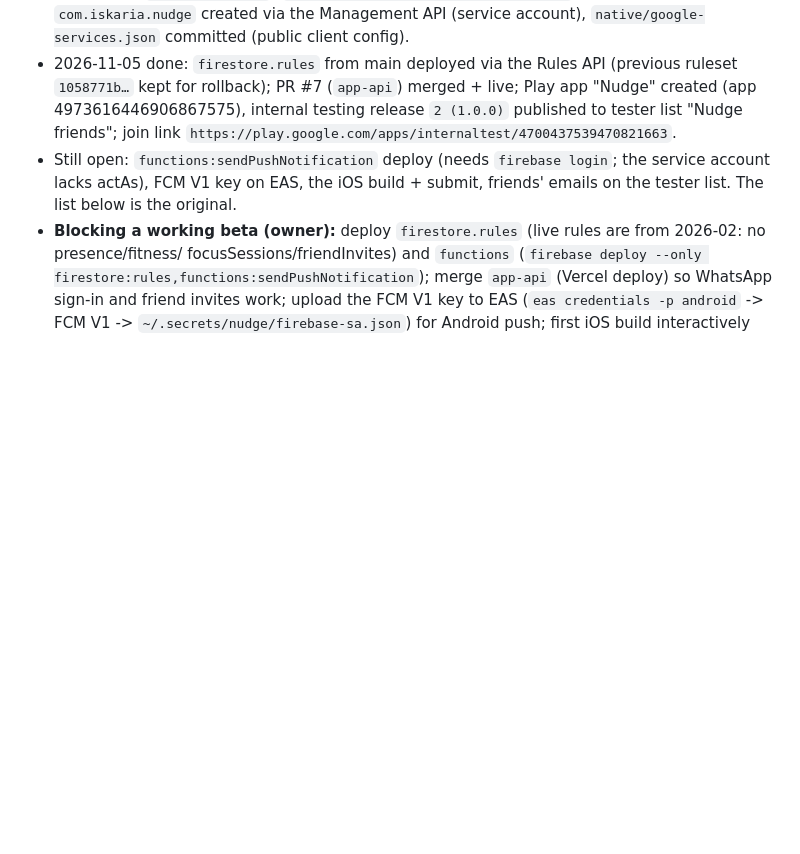
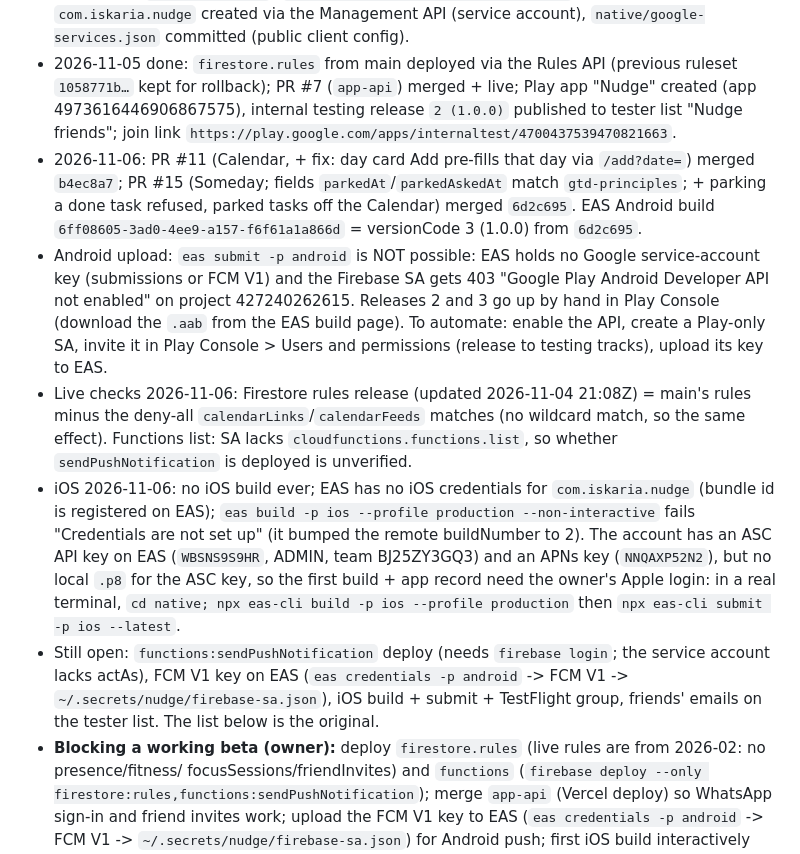
Before and after one commit to kaif0312/Getemdone, a Markdown page: docs/NATIVE_APP_PLAN.md, the part around the change. Rendered like a GitHub page; blank space fills up the shorter version.

Commit message:
Native plan: PR #11/#15 merged, Android build 3, Play/iOS/push credential state
Co-Authored-By: Claude Opus 5.5 <noreply@anthropic.com>

```diff
--- a/docs/NATIVE_APP_PLAN.md
+++ b/docs/NATIVE_APP_PLAN.md
@@ -91,8 +91,24 @@ admin dashboard (stays web).
   rollback); PR #7 (`app-api`) merged + live; Play app "Nudge" created (app 4973616446906867575), internal testing
   release `2 (1.0.0)` published to tester list "Nudge friends"; join link
   `https://play.google.com/apps/internaltest/4700437539470821663`.
+- 2026-11-06: PR #11 (Calendar, + fix: day card Add pre-fills that day via `/add?date=`) merged `b4ec8a7`; PR #15
+  (Someday; fields `parkedAt`/`parkedAskedAt` match `gtd-principles`; + parking a done task refused, parked tasks off the
+  Calendar) merged `6d2c695`. EAS Android build `6ff08605-3ad0-4ee9-a157-f6f61a1a866d` = versionCode 3 (1.0.0) from `6d2c695`.
+- Android upload: `eas submit -p android` is NOT possible: EAS holds no Google service-account key (submissions or FCM V1)
+  and the Firebase SA gets 403 "Google Play Android Developer API not enabled" on project 427240262615. Releases 2 and 3
+  go up by hand in Play Console (download the `.aab` from the EAS build page). To automate: enable the API, create a
+  Play-only SA, invite it in Play Console > Users and permissions (release to testing tracks), upload its key to EAS.
+- Live checks 2026-11-06: Firestore rules release (updated 2026-11-04 21:08Z) = main's rules minus the deny-all
+  `calendarLinks`/`calendarFeeds` matches (no wildcard match, so the same effect). Functions list: SA lacks
+  `cloudfunctions.functions.list`, so whether `sendPushNotification` is deployed is unverified.
+- iOS 2026-11-06: no iOS build ever; EAS has no iOS credentials for `com.iskaria.nudge` (bundle id is registered on EAS);
+  `eas build -p ios --profile production --non-interactive` fails "Credentials are not set up" (it bumped the remote
+  buildNumber to 2). The account has an ASC API key on EAS (`WBSNS9S9HR`, ADMIN, team BJ25ZY3GQ3) and an APNs key
+  (`NNQAXP52N2`), but no local `.p8` for the ASC key, so the first build + app record need the owner's Apple login:
+  in a real terminal, `cd native; npx eas-cli build -p ios --profile production` then `npx eas-cli submit -p ios --latest`.
 - Still open: `functions:sendPushNotification` deploy (needs `firebase login`; the service account lacks actAs),
-  FCM V1 key on EAS, the iOS build + submit, friends' emails on the tester list. The list below is the original.
+  FCM V1 key on EAS (`eas credentials -p android` -> FCM V1 -> `~/.secrets/nudge/firebase-sa.json`), iOS build + submit +
+  TestFlight group, friends' emails on the tester list. The list below is the original.
 - **Blocking a working beta (owner):** deploy `firestore.rules` (live rules are from 2026-02: no presence/fitness/
   focusSessions/friendInvites) and `functions` (`firebase deploy --only firestore:rules,functions:sendPushNotification`);
   merge `app-api` (Vercel deploy) so WhatsApp sign-in and friend invites work; upload the FCM V1 key to EAS
```
